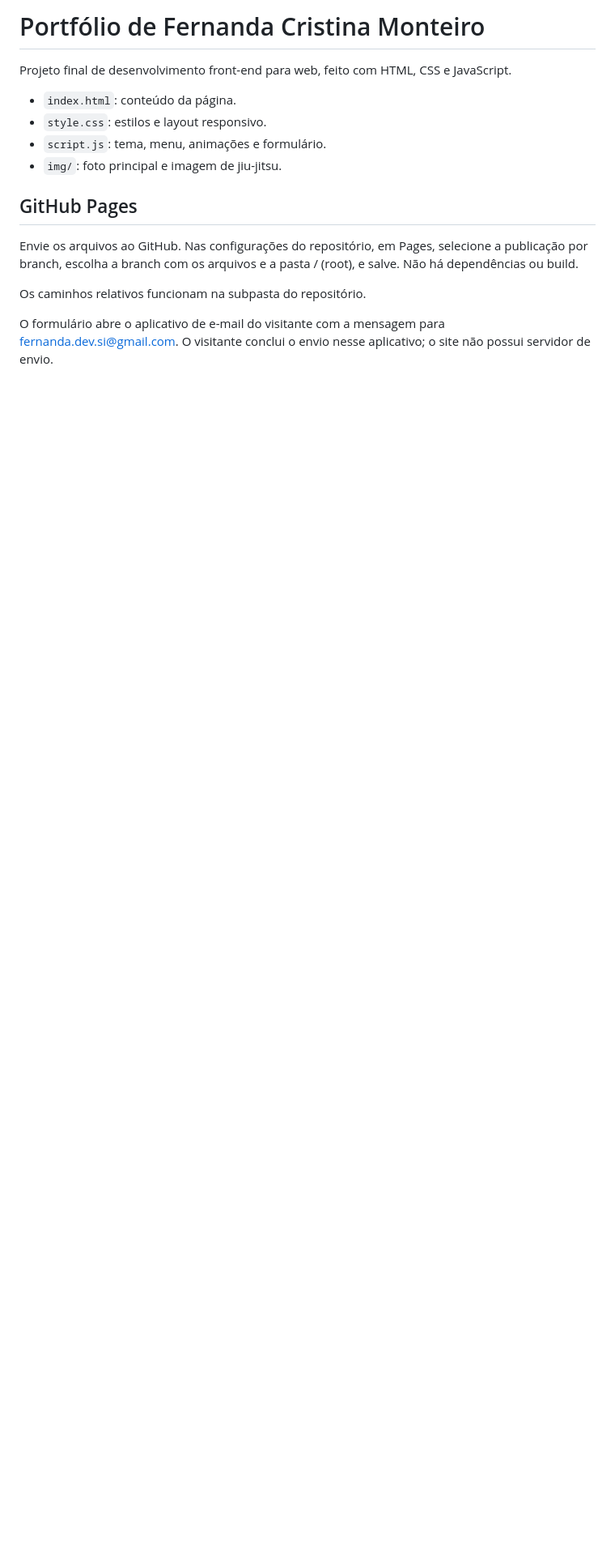
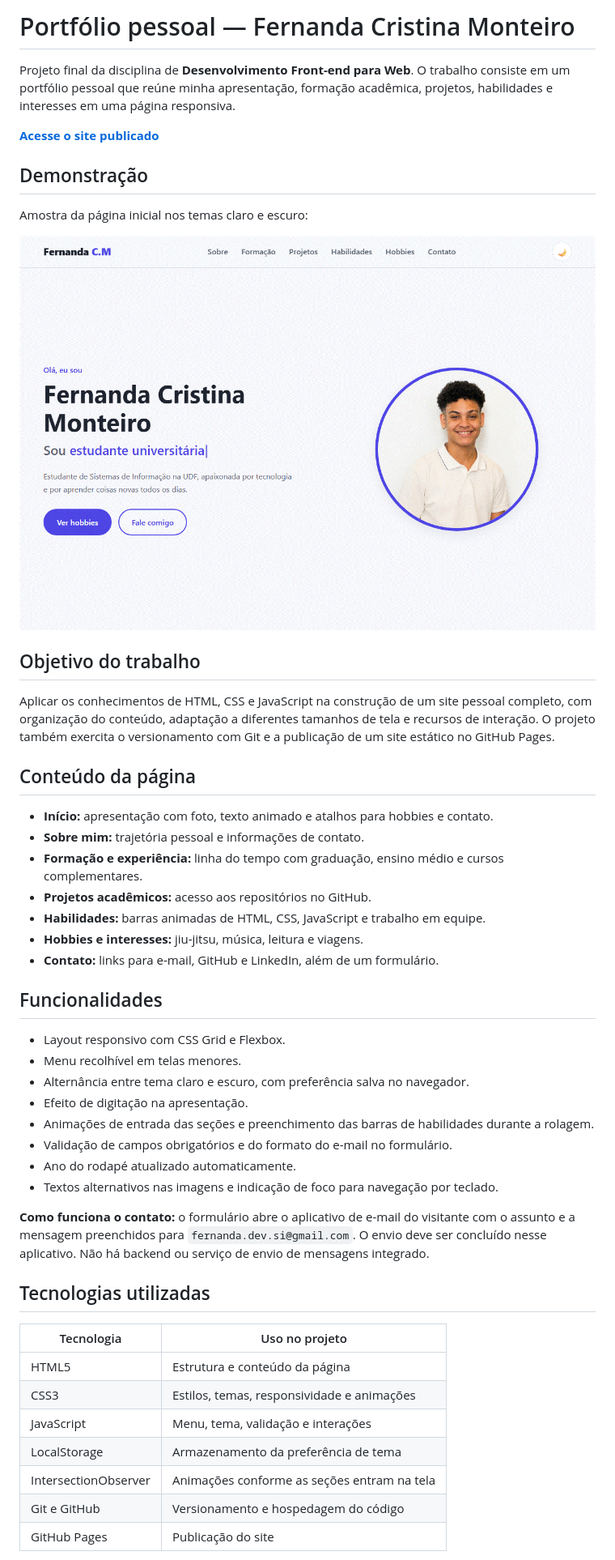
Before and after one commit to fernanda01cm/Projeto-final-Eliel, a Markdown page: README.md, the part around one of its changes. Shown at 81% size. Drawn GitHub-style; pictures changed too: docs/demonstracao.gif (added); blank space fills up the shorter version.

Commit message:
Documenta apresentacao do trabalho com demonstracao em GIF

```diff
--- a/README.md
+++ b/README.md
@@ -1,16 +1,51 @@
-# Portfólio de Fernanda Cristina Monteiro
+# Portfólio pessoal — Fernanda Cristina Monteiro
 
-Projeto final de desenvolvimento front-end para web, feito com HTML, CSS e JavaScript.
+Projeto final da disciplina de **Desenvolvimento Front-end para Web**. O trabalho consiste em um portfólio pessoal que reúne minha apresentação, formação acadêmica, projetos, habilidades e interesses em uma página responsiva.
 
-- `index.html`: conteúdo da página.
-- `style.css`: estilos e layout responsivo.
-- `script.js`: tema, menu, animações e formulário.
-- `img/`: foto principal e imagem de jiu-jitsu.
+**[Acesse o site publicado](https://fernanda01cm.github.io/Projeto-final-Eliel/)**
 
-## GitHub Pages
+## Demonstração
 
-Envie os arquivos ao GitHub. Nas configurações do repositório, em Pages, selecione a publicação por branch, escolha a branch com os arquivos e a pasta / (root), e salve. Não há dependências ou build.
+Amostra da página inicial nos temas claro e escuro:
 
-Os caminhos relativos funcionam na subpasta do repositório.
+![Demonstração do portfólio de Fernanda Cristina Monteiro nos temas claro e escuro](docs/demonstracao.gif)
 
-O formulário abre o aplicativo de e-mail do visitante com a mensagem para fernanda.dev.si@gmail.com. O visitante conclui o envio nesse aplicativo; o site não possui servidor de envio.
+## Objetivo do trabalho
+
+Aplicar os conhecimentos de HTML, CSS e JavaScript na construção de um site pessoal completo, com organização do conteúdo, adaptação a diferentes tamanhos de tela e recursos de interação. O projeto também exercita o versionamento com Git e a publicação de um site estático no GitHub Pages.
+
+## Conteúdo da página
+
+- **Início:** apresentação com foto, texto animado e atalhos para hobbies e contato.
+- **Sobre mim:** trajetória pessoal e informações de contato.
+- **Formação e experiência:** linha do tempo com graduação, ensino médio e cursos complementares.
+- **Projetos acadêmicos:** acesso aos repositórios no GitHub.
+- **Habilidades:** barras animadas de HTML, CSS, JavaScript e trabalho em equipe.
+- **Hobbies e interesses:** jiu-jitsu, música, leitura e viagens.
+- **Contato:** links para e-mail, GitHub e LinkedIn, além de um formulário.
+
+## Funcionalidades
+
+- Layout responsivo com CSS Grid e Flexbox.
+- Menu recolhível em telas menores.
+- Alternância entre tema claro e escuro, com preferência salva no navegador.
+- Efeito de digitação na apresentação.
+- Animações de entrada das seções e preenchimento das barras de habilidades durante a rolagem.
+- Validação de campos obrigatórios e do formato do e-mail no formulário.
+- Ano do rodapé atualizado automaticamente.
+- Textos alternativos nas imagens e indicação de foco para navegação por teclado.
+
+**Como funciona o contato:** o formulário abre o aplicativo de e-mail do visitante com o assunto e a mensagem preenchidos para `fernanda.dev.si@gmail.com`. O envio deve ser concluído nesse aplicativo. Não há backend ou serviço de envio de mensagens integrado.
+
+## Tecnologias utilizadas
+
+| Tecnologia | Uso no projeto |
+| --- | --- |
+| HTML5 | Estrutura e conteúdo da página |
+| CSS3 | Estilos, temas, responsividade e animações |
+| JavaScript | Menu, tema, validação e interações |
+| LocalStorage | Armazenamento da preferência de tema |
+| IntersectionObserver | Animações conforme as seções entram na tela |
+| Git e GitHub | Versionamento e hospedagem do código |
+| GitHub Pages | Publicação do site |
+
```
Also changed, not shown: other parts of README.md (+48 -0 lines).
